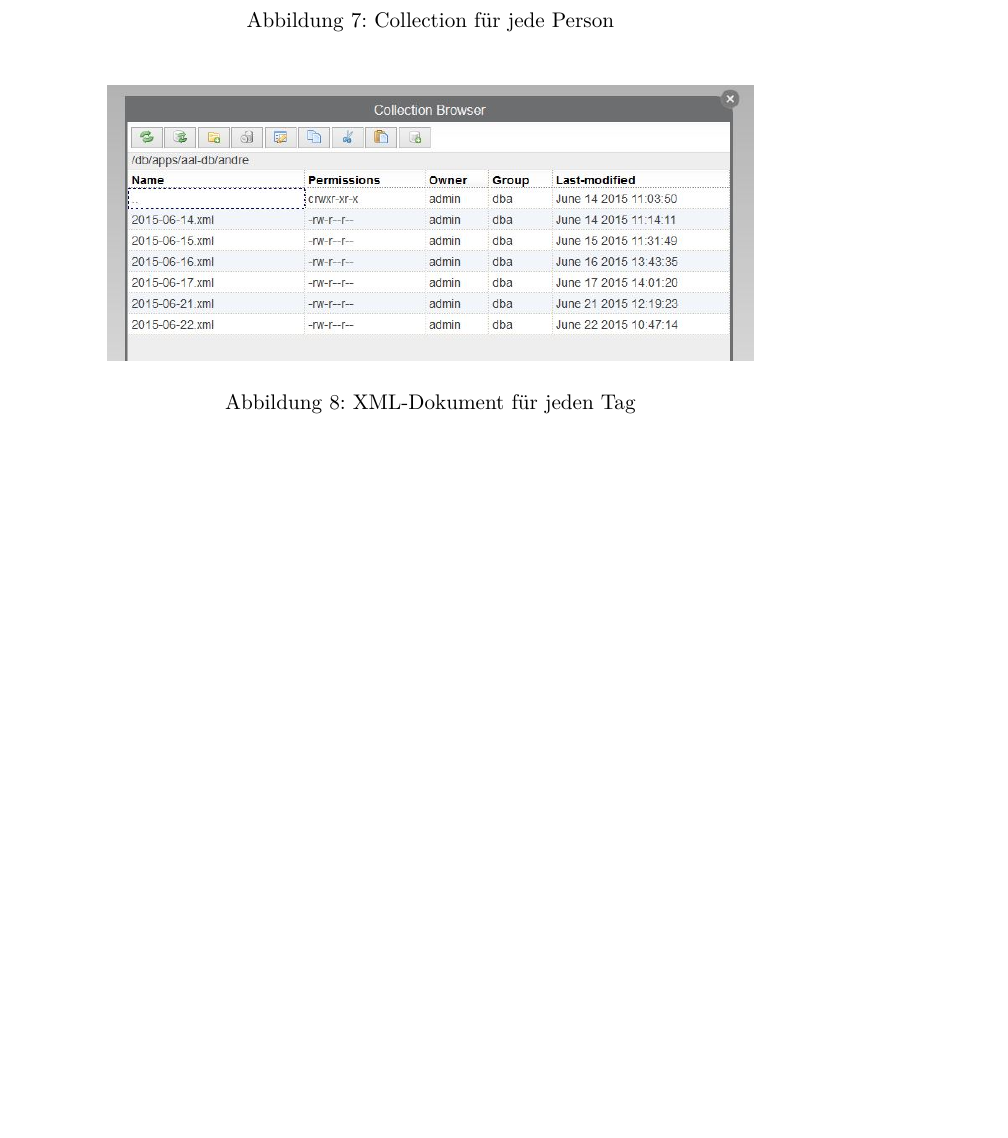
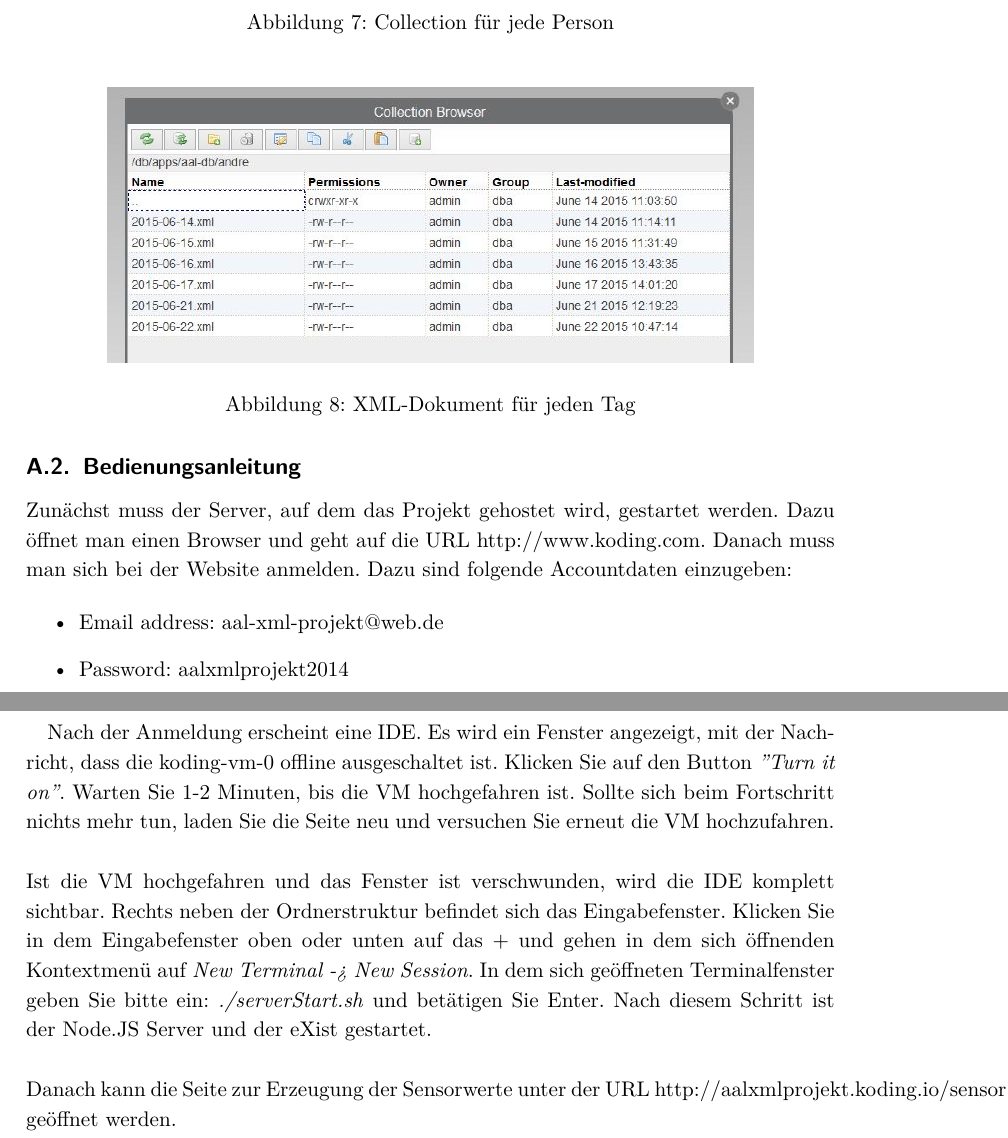
Before and after one commit to on-delete/xml-projekt-beleg, a LaTeX document (hauptdatei.tex, which reads anhang.tex): part of page 18 of 19 before the commit and two parts of pages 18 and 19 of 20 after it, the two joined at a grey line, cut so that both start at the same text, the shorter picture padded with empty space. Compiled offline with pdfLaTeX.

Commit message:
aded benutzeranleitung

```diff
--- a/anhang.tex
+++ b/anhang.tex
@@ -16,3 +16,19 @@
 		\label{collection2}
 	\centering
 \end{figure}
+
+\subsection{Bedienungsanleitung}
+Zunächst muss der Server, auf dem das Projekt gehostet wird, gestartet werden. Dazu öffnet man einen Browser und geht auf die URL http://www.koding.com. Danach muss man sich bei der Website anmelden. Dazu sind folgende Accountdaten einzugeben:
+
+\begin{itemize}
+	\item Email address: aal-xml-projekt@web.de
+	\item Password: aalxmlprojekt2014
+\end{itemize}
+
+Nach der Anmeldung erscheint eine IDE. Es wird ein Fenster angezeigt, mit der Nachricht, dass die koding-vm-0 offline ausgeschaltet ist. Klicken Sie auf den Button \textit{"Turn it on"}. Warten Sie 1-2 Minuten, bis die VM hochgefahren ist. Sollte sich beim Fortschritt nichts mehr tun, laden Sie die Seite neu und versuchen Sie erneut die VM hochzufahren.
+\\
+\\
+Ist die VM hochgefahren und das Fenster ist verschwunden, wird die IDE komplett sichtbar. Rechts neben der Ordnerstruktur befindet sich das Eingabefenster. Klicken Sie in dem Eingabefenster oben oder unten auf das $+$ und gehen in dem sich öffnenden Kontextmenü auf \textit{New Terminal -> New Session}. In dem sich geöffneten Terminalfenster geben Sie bitte ein: \textit{./serverStart.sh} und betätigen Sie Enter. Nach diesem Schritt ist der Node.JS Server und der eXist gestartet.
+\\
+\\
+Danach kann die Seite zur Erzeugung der Sensorwerte unter der URL http://aalxmlprojekt.koding.io/sensor/index.html geöffnet werden.
```
